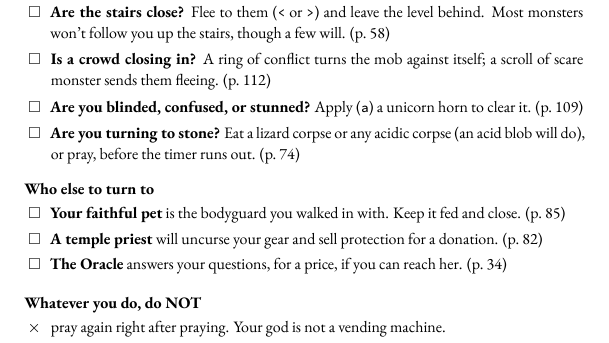
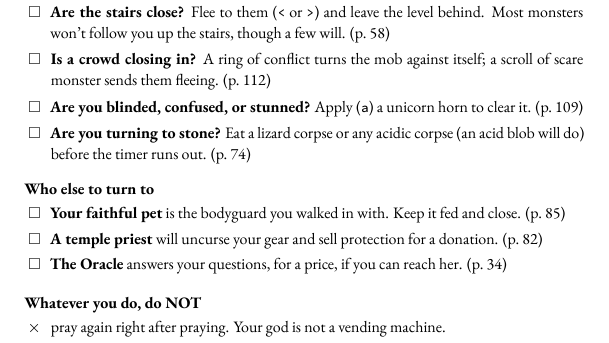
Before and after one commit to davidbau/nethack-companion, a LaTeX book (spoilers/template.tex): part of page 2 of 299, cut so that both start at the same text. The pictures show the PDF file spoilers/book-bw.pdf that the author committed with the source.

Commit message:
Emergency checklist: drop "or pray" from the stoning item
Prayer is already the closing fallback at the bottom of the card, so
the stoning item just points to lizard/acidic corpses.

Co-Authored-By: Claude Opus 4.8 (1M context) <noreply@anthropic.com>

```diff
--- a/spoilers/template.tex
+++ b/spoilers/template.tex
@@ -408,7 +408,7 @@ Consult this handy checklist when you find yourself in peril.}\par}
 \item \textbf{Are the stairs close?} Flee to them (\texttt{<} or \texttt{>}) and leave the level behind. Most monsters won't follow you up the stairs, though a few will. (p.~\pageref*{when-the-fight-goes-badly})
 \item \textbf{Is a crowd closing in?} A ring of conflict turns the mob against itself; a scroll of scare monster sends them fleeing. (p.~\pageref*{scroll-scare-monster})
 \item \textbf{Are you blinded, confused, or stunned?} Apply (\texttt{a}) a unicorn horn to clear it. (p.~\pageref*{unicorn-horn-interactions})
-\item \textbf{Are you turning to stone?} Eat a lizard corpse or any acidic corpse (an acid blob will do), or pray, before the timer runs out. (p.~\pageref*{petrification-stoning})
+\item \textbf{Are you turning to stone?} Eat a lizard corpse or any acidic corpse (an acid blob will do) before the timer runs out. (p.~\pageref*{petrification-stoning})
 \end{itemize}
 
 \vspace{0.9em}
```
Also changed, not shown: spoilers/book-bw.pdf, spoilers/book.pdf, 1 other file.
